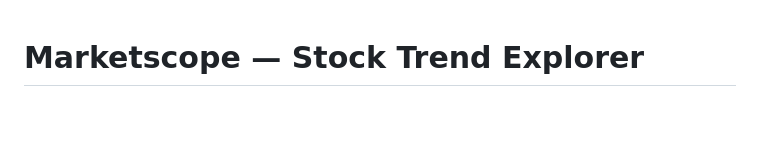
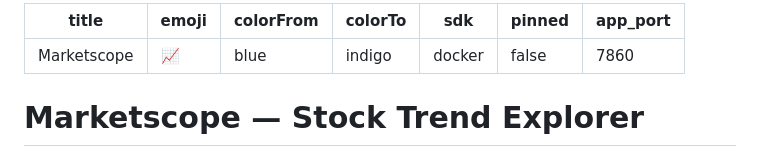
Before and after one commit to Abhishek-math16/Marketscope, a Markdown page: README.md, the part around the change. GitHub-like rendering; blank space fills up the shorter version.

Commit message:
Add project metadata to README
Added metadata for project configuration in README.

```diff
--- a/README.md
+++ b/README.md
@@ -1,3 +1,12 @@
+---
+title: Marketscope
+emoji: 📈
+colorFrom: blue
+colorTo: indigo
+sdk: docker
+pinned: false
+app_port: 7860
+---
 # Marketscope — Stock Trend Explorer
 
 An educational web app that downloads ten years of stock history, draws fully
```
